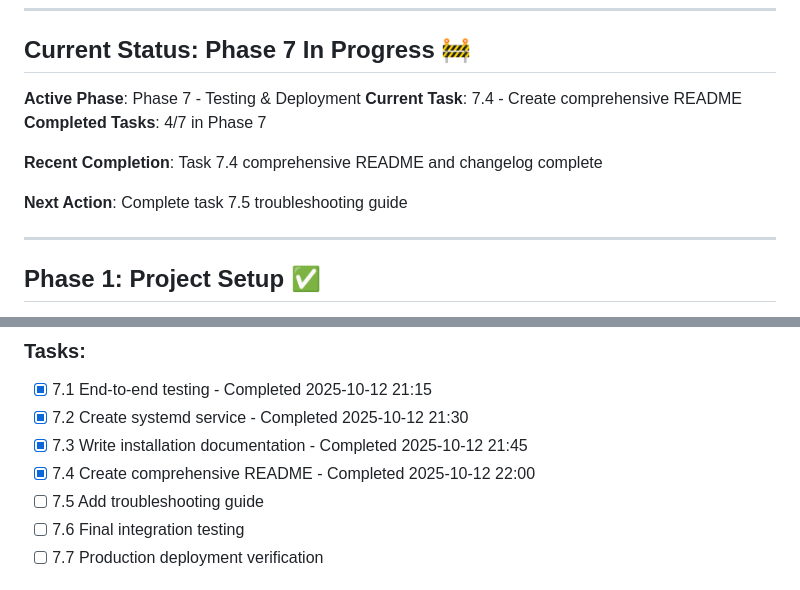
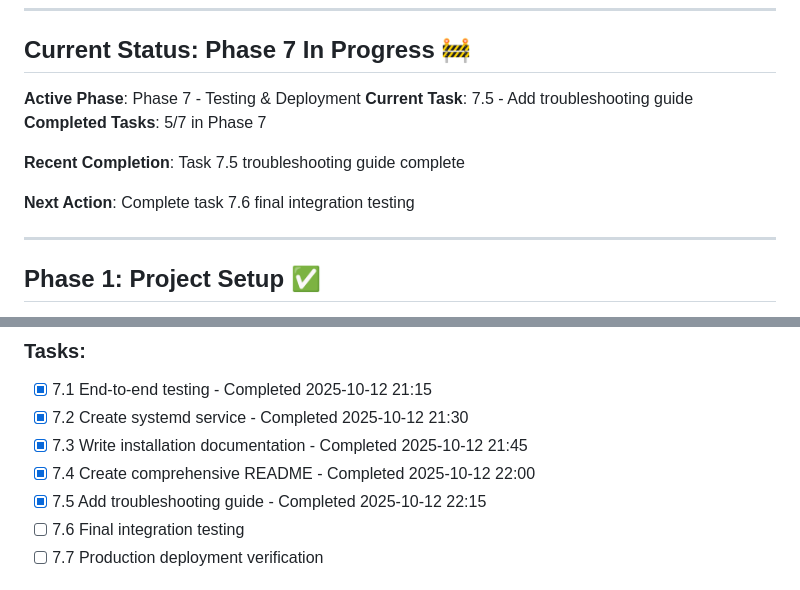
Before and after one commit to mmorris35/Micro-Wormhole, a Markdown page: PROGRESS.md, 2 parts joined by grey strips. GitHub-like rendering.

```diff
--- a/PROGRESS.md
+++ b/PROGRESS.md
@@ -24,12 +24,12 @@
 ## Current Status: Phase 7 In Progress 🚧
 
 **Active Phase**: Phase 7 - Testing & Deployment
-**Current Task**: 7.4 - Create comprehensive README
-**Completed Tasks**: 4/7 in Phase 7
+**Current Task**: 7.5 - Add troubleshooting guide
+**Completed Tasks**: 5/7 in Phase 7
 
-**Recent Completion**: Task 7.4 comprehensive README and changelog complete
+**Recent Completion**: Task 7.5 troubleshooting guide complete
 
-**Next Action**: Complete task 7.5 troubleshooting guide
+**Next Action**: Complete task 7.6 final integration testing
 
 ---
 
@@ -209,7 +209,7 @@
 - [x] 7.2 Create systemd service - Completed 2025-10-12 21:30
 - [x] 7.3 Write installation documentation - Completed 2025-10-12 21:45
 - [x] 7.4 Create comprehensive README - Completed 2025-10-12 22:00
-- [ ] 7.5 Add troubleshooting guide
+- [x] 7.5 Add troubleshooting guide - Completed 2025-10-12 22:15
 - [ ] 7.6 Final integration testing
 - [ ] 7.7 Production deployment verification
 
```
Also changed, not shown: TROUBLESHOOTING.md (added, +514 -0 lines).
